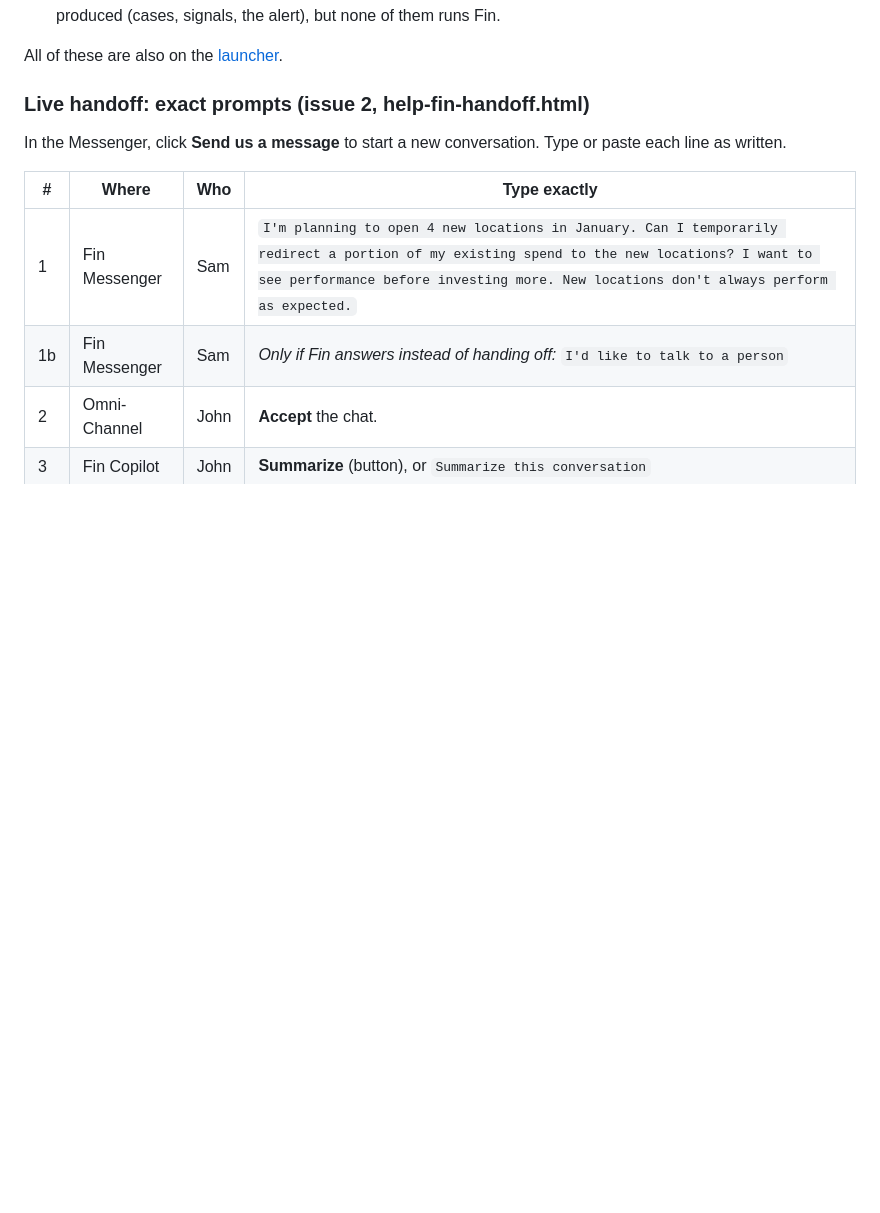
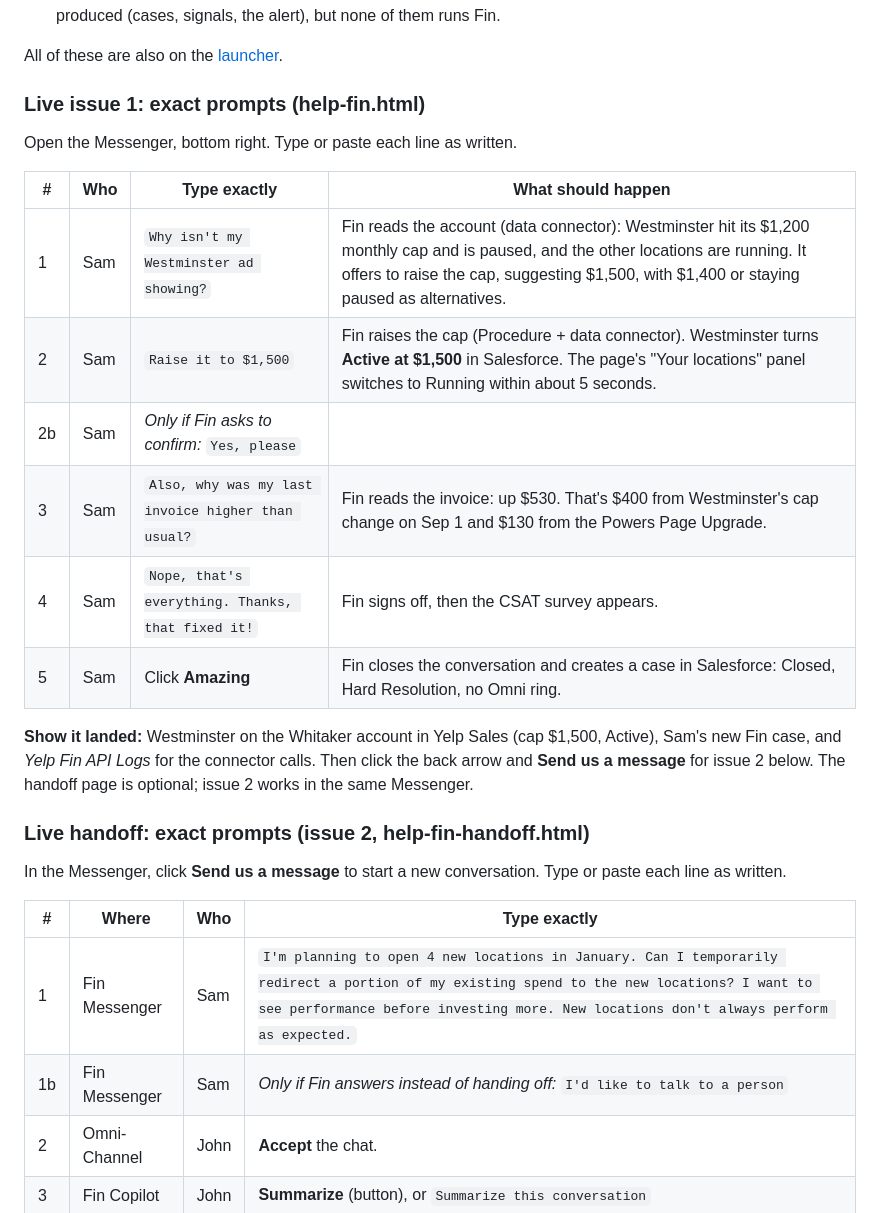
Before and after one commit to rhauser15/PeerCert2, a Markdown page: DEMO_SCRIPT.md, the part around the change. GitHub-like rendering; blank space fills up the shorter version.

Commit message:
Script: exact prompts for live issue 1
Co-Authored-By: Claude Opus 5.5 <noreply@anthropic.com>

```diff
--- a/DEMO_SCRIPT.md
+++ b/DEMO_SCRIPT.md
@@ -83,6 +83,21 @@ Sam Whitaker (Whitaker Hospitality Group: 7 Dave's Hot Chicken, 4 Jersey Mike's,
 - **Salesforce only:** the slides, Slack, the account, the opportunity and the dashboard. They show what Fin produced (cases, signals, the alert), but none of them runs Fin.
 
 All of these are also on the [launcher](https://rhauser15.github.io/PeerCert2/).
+
+### Live issue 1: exact prompts (help-fin.html)
+
+Open the Messenger, bottom right. Type or paste each line as written.
+
+| # | Who | Type exactly | What should happen |
+|---|---|---|---|
+| 1 | Sam | `Why isn't my Westminster ad showing?` | Fin reads the account (data connector): Westminster hit its $1,200 monthly cap and is paused, and the other locations are running. It offers to raise the cap, suggesting $1,500, with $1,400 or staying paused as alternatives. |
+| 2 | Sam | `Raise it to $1,500` | Fin raises the cap (Procedure + data connector). Westminster turns **Active at $1,500** in Salesforce. The page's "Your locations" panel switches to Running within about 5 seconds. |
+| 2b | Sam | *Only if Fin asks to confirm:* `Yes, please` | |
+| 3 | Sam | `Also, why was my last invoice higher than usual?` | Fin reads the invoice: up $530. That's $400 from Westminster's cap change on Sep 1 and $130 from the Powers Page Upgrade. |
+| 4 | Sam | `Nope, that's everything. Thanks, that fixed it!` | Fin signs off, then the CSAT survey appears. |
+| 5 | Sam | Click **Amazing** | Fin closes the conversation and creates a case in Salesforce: Closed, Hard Resolution, no Omni ring. |
+
+**Show it landed:** Westminster on the Whitaker account in Yelp Sales (cap $1,500, Active), Sam's new Fin case, and *Yelp Fin API Logs* for the connector calls. Then click the back arrow and **Send us a message** for issue 2 below. The handoff page is optional; issue 2 works in the same Messenger.
 
 ### Live handoff: exact prompts (issue 2, help-fin-handoff.html)
 
```
